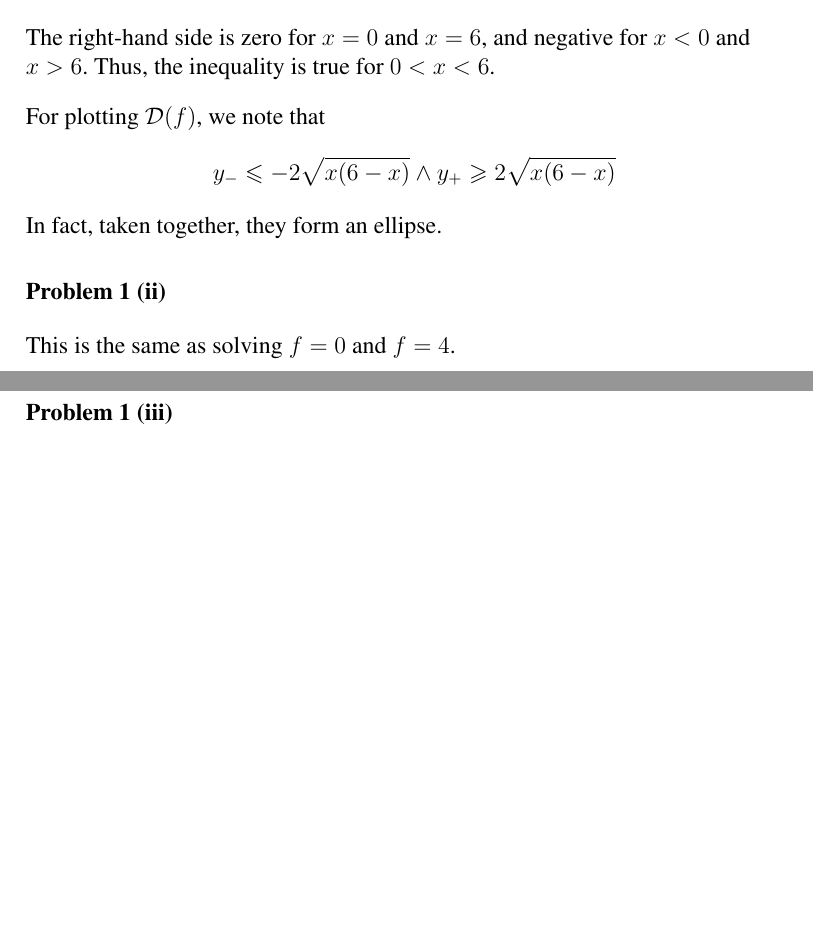
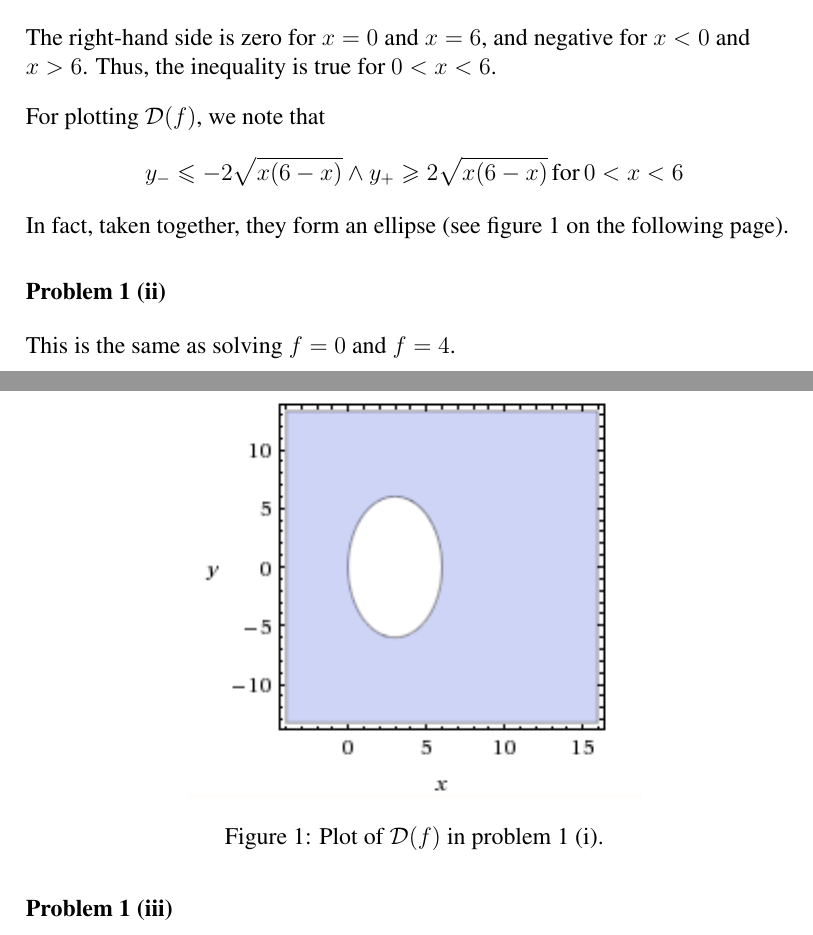
Before and after one commit to cslarsen/skole-mat200, a LaTeX document (ov1.tex, which reads preamble.tex): two parts of pages 1 and 2 of 2, joined at a grey line, cut so that both start at the same text, the shorter picture padded with empty space. Compiled offline with pdfLaTeX.

Commit message:
Adds plot

```diff
--- a/ov1.tex
+++ b/ov1.tex
@@ -23,8 +24,16 @@ and $x>6$. Thus, the inequality is true for $0 < x < 6$.
 For plotting $\mathcal{D}(f)$, we note that
 \begin{align*}
   y_{-} \leqslant -2\sqrt{x(6-x)} & \wedge y_{+} \geqslant 2\sqrt{x(6-x)}
+  \,\text{for}\, 0<x<6
 \end{align*}
-In fact, taken together, they form an ellipse.
+In fact, taken together, they form an ellipse (see figure \vref{plot.p1}).
+
+\begin{figure}[h]
+  \centering
+  \includegraphics{ob1plot.png}
+  \caption{Plot of $\mathcal{D}(f)$ in problem 1 (i).}
+  \label{plot.p1}
+\end{figure}
 
 \oppgave{1 (ii)}
 
--- a/preamble.tex
+++ b/preamble.tex
@@ -1,7 +1,7 @@
 \usepackage[utf8]{inputenc}
 
-% Oppsett for norsk
-\usepackage[norsk]{babel}
+% Oppsett for engelsk
+\usepackage[english]{babel}
 \usepackage{times}
 \usepackage[T1]{fontenc}
 \usepackage{parskip}
```
Also changed, not shown: ob1plot.png (added), ov1.tex (1 more changed lines).
